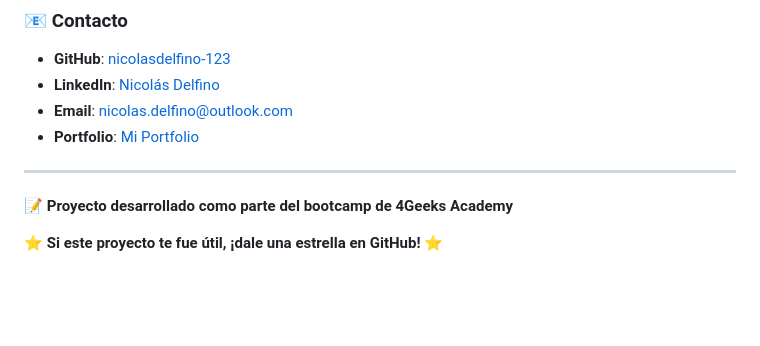
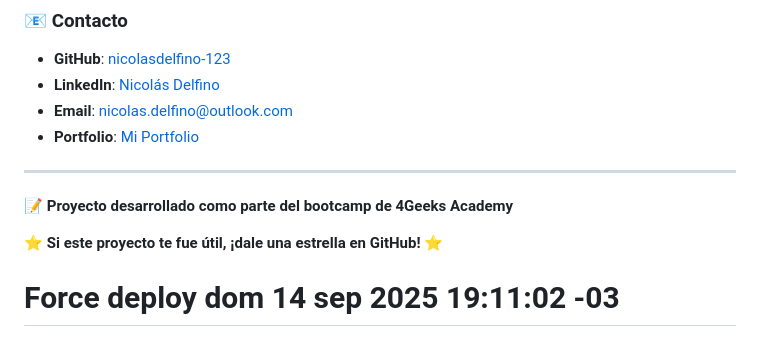
Before and after one commit to nicolasdelfino-123/groupon-clone-fullstack, a Markdown page: README.md, the part around the change. GitHub-like rendering; blank space fills up the shorter version.

Commit message:
force: trigger new deployment with simplified vercel.json

```diff
--- a/README.md
+++ b/README.md
@@ -562,3 +562,4 @@ Este **Groupon Clone** demuestra competencias en:
 **📝 Proyecto desarrollado como parte del bootcamp de 4Geeks Academy**
 
 **⭐ Si este proyecto te fue útil, ¡dale una estrella en GitHub! ⭐**
+# Force deploy dom 14 sep 2025 19:11:02 -03
```
